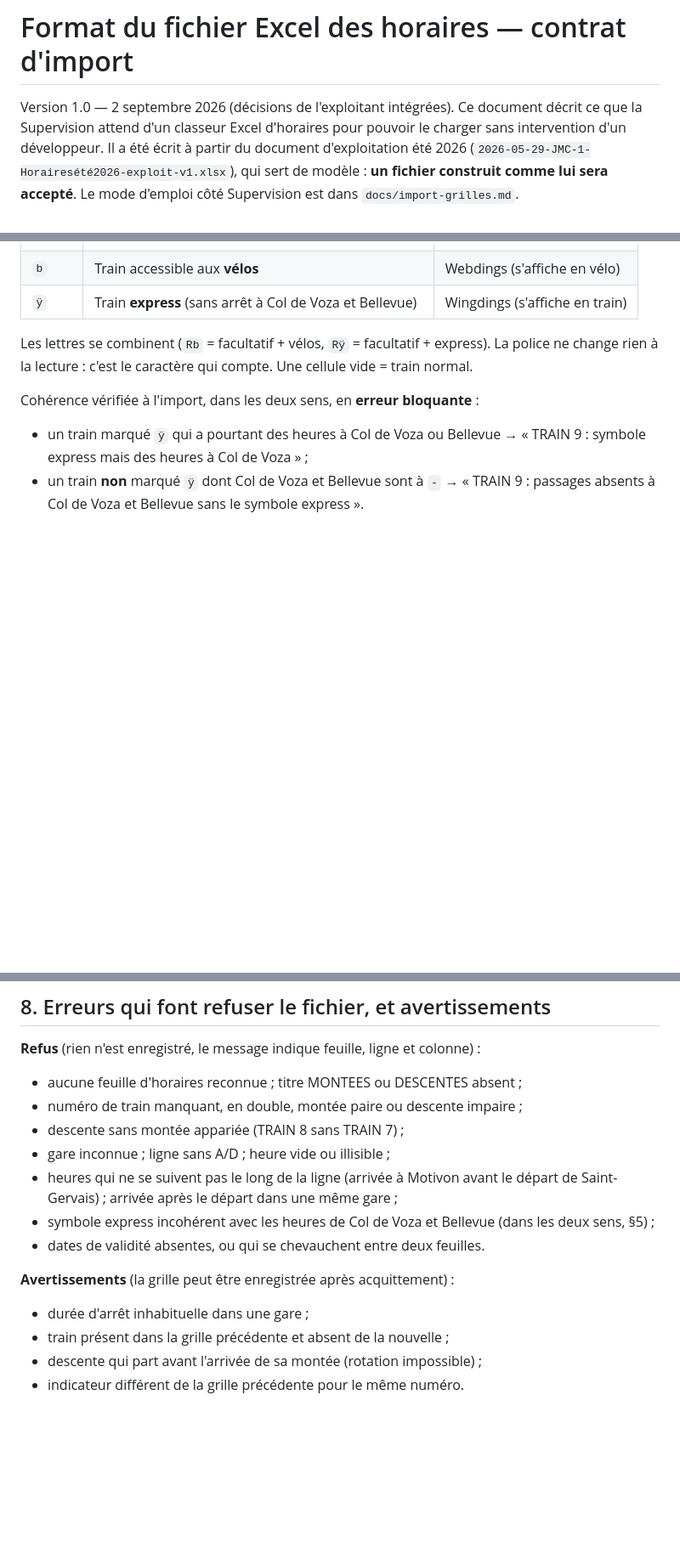
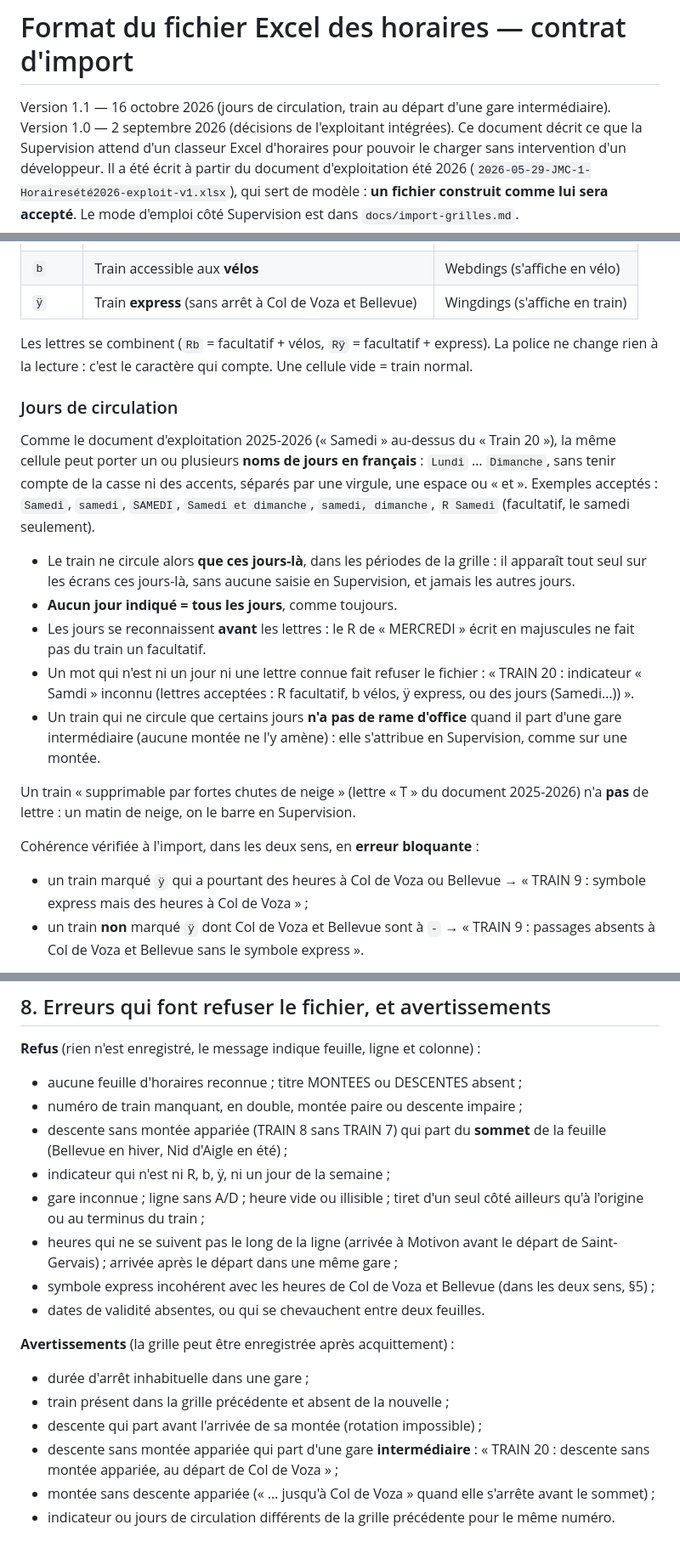
Before and after one commit to RDTMB/tmb-affichage-gares, a Markdown page: docs/format-excel-horaires.md, 3 parts joined by grey strips. Shown at 85% size. Rendered like a GitHub page; blank space fills up the shorter version.

Commit message:
Doc : jours de circulation et train au départ d'une gare intermédiaire (format §3-§8, règles horaires)
Co-Authored-By: Claude Opus 5.5 <noreply@anthropic.com>

```diff
--- a/docs/format-excel-horaires.md
+++ b/docs/format-excel-horaires.md
@@ -1,6 +1,8 @@
 # Format du fichier Excel des horaires — contrat d'import
 
-Version 1.0 — 2 septembre 2026 (décisions de l'exploitant intégrées).
+Version 1.1 — 16 octobre 2026 (jours de circulation, train au départ
+d'une gare intermédiaire). Version 1.0 — 2 septembre 2026 (décisions de
+l'exploitant intégrées).
 Ce document décrit ce que la Supervision attend d'un classeur Excel
 d'horaires pour pouvoir le charger sans intervention d'un développeur.
 Il a été écrit à partir du document d'exploitation été 2026
@@ -140,6 +152,32 @@ Les lettres se combinent (`Rb` = facultatif + vélos, `Rÿ` = facultatif +
 express). La police ne change rien à la lecture : c'est le caractère qui
 compte. Une cellule vide = train normal.
 
+### Jours de circulation
+
+Comme le document d'exploitation 2025-2026 (« Samedi » au-dessus du
+« Train 20 »), la même cellule peut porter un ou plusieurs **noms de jours
+en français** : `Lundi` … `Dimanche`, sans tenir compte de la casse ni des
+accents, séparés par une virgule, une espace ou « et ». Exemples acceptés :
+`Samedi`, `samedi`, `SAMEDI`, `Samedi et dimanche`, `samedi, dimanche`,
+`R Samedi` (facultatif, le samedi seulement).
+
+- Le train ne circule alors **que ces jours-là**, dans les périodes de la
+  grille : il apparaît tout seul sur les écrans ces jours-là, sans aucune
+  saisie en Supervision, et jamais les autres jours.
+- **Aucun jour indiqué = tous les jours**, comme toujours.
+- Les jours se reconnaissent **avant** les lettres : le R de « MERCREDI »
+  écrit en majuscules ne fait pas du train un facultatif.
+- Un mot qui n'est ni un jour ni une lettre connue fait refuser le fichier :
+  « TRAIN 20 : indicateur « Samdi » inconnu (lettres acceptées : R
+  facultatif, b vélos, ÿ express, ou des jours (Samedi…)) ».
+- Un train qui ne circule que certains jours **n'a pas de rame d'office**
+  quand il part d'une gare intermédiaire (aucune montée ne l'y amène) : elle
+  s'attribue en Supervision, comme sur une montée.
+
+Un train « supprimable par fortes chutes de neige » (lettre « T » du
+document 2025-2026) n'a **pas** de lettre : un matin de neige, on le barre en
+Supervision.
+
 Cohérence vérifiée à l'import, dans les deux sens, en **erreur bloquante** :
 
 - un train marqué `ÿ` qui a pourtant des heures à Col de Voza ou Bellevue →
@@ -201,8 +240,11 @@ colonne) :
 
 - aucune feuille d'horaires reconnue ; titre MONTEES ou DESCENTES absent ;
 - numéro de train manquant, en double, montée paire ou descente impaire ;
-- descente sans montée appariée (TRAIN 8 sans TRAIN 7) ;
-- gare inconnue ; ligne sans A/D ; heure vide ou illisible ;
+- descente sans montée appariée (TRAIN 8 sans TRAIN 7) qui part du
+  **sommet** de la feuille (Bellevue en hiver, Nid d'Aigle en été) ;
+- indicateur qui n'est ni R, b, ÿ, ni un jour de la semaine ;
+- gare inconnue ; ligne sans A/D ; heure vide ou illisible ; tiret d'un
+  seul côté ailleurs qu'à l'origine ou au terminus du train ;
 - heures qui ne se suivent pas le long de la ligne (arrivée à Motivon avant
   le départ de Saint-Gervais) ; arrivée après le départ dans une même gare ;
 - symbole express incohérent avec les heures de Col de Voza et Bellevue
@@ -214,4 +256,9 @@ colonne) :
 - durée d'arrêt inhabituelle dans une gare ;
 - train présent dans la grille précédente et absent de la nouvelle ;
 - descente qui part avant l'arrivée de sa montée (rotation impossible) ;
-- indicateur différent de la grille précédente pour le même numéro.
+- descente sans montée appariée qui part d'une gare **intermédiaire** :
+  « TRAIN 20 : descente sans montée appariée, au départ de Col de Voza » ;
+- montée sans descente appariée (« … jusqu'à Col de Voza » quand elle
+  s'arrête avant le sommet) ;
+- indicateur ou jours de circulation différents de la grille précédente
+  pour le même numéro.
```
Also changed, not shown: other parts of docs/format-excel-horaires.md (+12 -1 lines), .claude/regles-horaires.md (+15 -0 lines), docs/import-grilles.md (+2 -1 lines).
